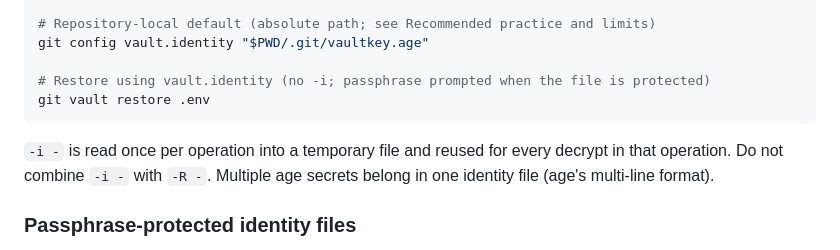
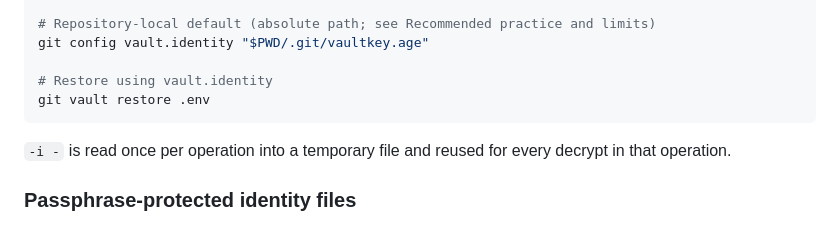
Before and after one commit to kohkimakimoto/git-vault, a Markdown page: README.md, the part around the change. Rendered like a GitHub page.

Commit message:
Tighten Private key input notes in the README.
Drop the unintroduced -R warning and redundant vault.identity example comment.

````diff
--- a/README.md
+++ b/README.md
@@ -162,11 +162,11 @@ cat /path/to/identity | git vault restore -a -i -
 # Repository-local default (absolute path; see Recommended practice and limits)
 git config vault.identity "$PWD/.git/vaultkey.age"
 
-# Restore using vault.identity (no -i; passphrase prompted when the file is protected)
+# Restore using vault.identity
 git vault restore .env
 ```
 
-`-i -` is read once per operation into a temporary file and reused for every decrypt in that operation. Do not combine `-i -` with `-R -`. Multiple age secrets belong in one identity file (age's multi-line format).
+`-i -` is read once per operation into a temporary file and reused for every decrypt in that operation.
 
 ### Passphrase-protected identity files
 
````
